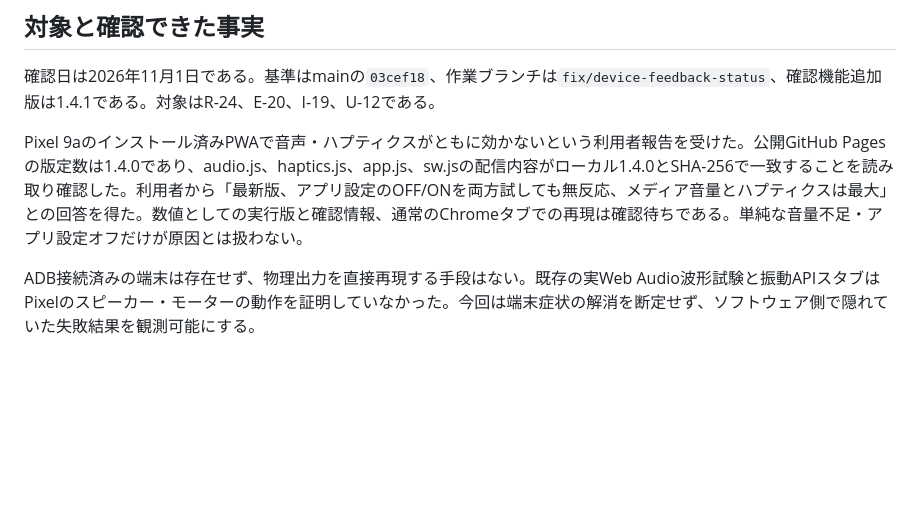
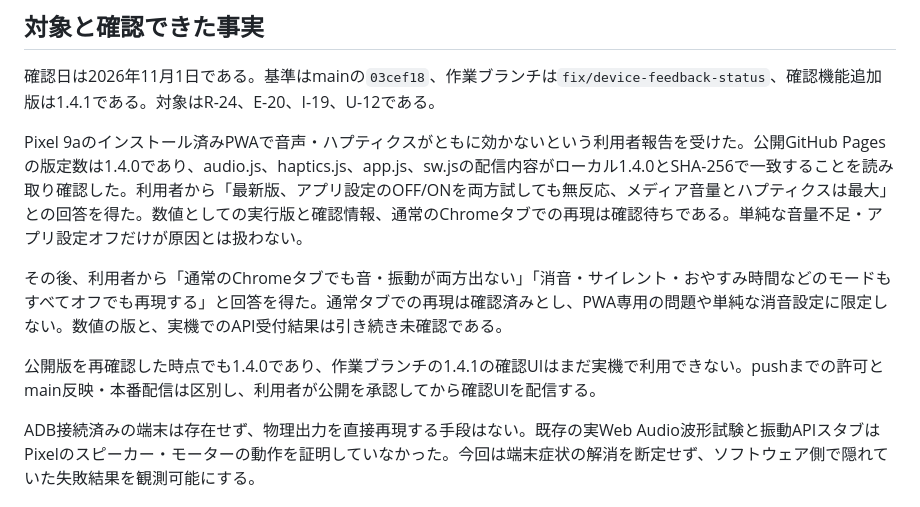
Before and after one commit to tekuteku-life/mobingo, a Markdown page: docs/reviews/review16.md, the part around the change. Rendered like a GitHub page; blank space fills up the shorter version.

Commit message:
docs: record feedback failure in Chrome tabs

```diff
--- a/docs/reviews/review16.md
+++ b/docs/reviews/review16.md
@@ -5,6 +5,10 @@
 確認日は2026年11月1日である。基準はmainの`03cef18`、作業ブランチは`fix/device-feedback-status`、確認機能追加版は1.4.1である。対象はR-24、E-20、I-19、U-12である。
 
 Pixel 9aのインストール済みPWAで音声・ハプティクスがともに効かないという利用者報告を受けた。公開GitHub Pagesの版定数は1.4.0であり、audio.js、haptics.js、app.js、sw.jsの配信内容がローカル1.4.0とSHA-256で一致することを読み取り確認した。利用者から「最新版、アプリ設定のOFF/ONを両方試しても無反応、メディア音量とハプティクスは最大」との回答を得た。数値としての実行版と確認情報、通常のChromeタブでの再現は確認待ちである。単純な音量不足・アプリ設定オフだけが原因とは扱わない。
+
+その後、利用者から「通常のChromeタブでも音・振動が両方出ない」「消音・サイレント・おやすみ時間などのモードもすべてオフでも再現する」と回答を得た。通常タブでの再現は確認済みとし、PWA専用の問題や単純な消音設定に限定しない。数値の版と、実機でのAPI受付結果は引き続き未確認である。
+
+公開版を再確認した時点でも1.4.0であり、作業ブランチの1.4.1の確認UIはまだ実機で利用できない。pushまでの許可とmain反映・本番配信は区別し、利用者が公開を承認してから確認UIを配信する。
 
 ADB接続済みの端末は存在せず、物理出力を直接再現する手段はない。既存の実Web Audio波形試験と振動APIスタブはPixelのスピーカー・モーターの動作を証明していなかった。今回は端末症状の解消を断定せず、ソフトウェア側で隠れていた失敗結果を観測可能にする。
 
```
Also changed, not shown: docs/design_test_audit.md (+2 -0 lines).
